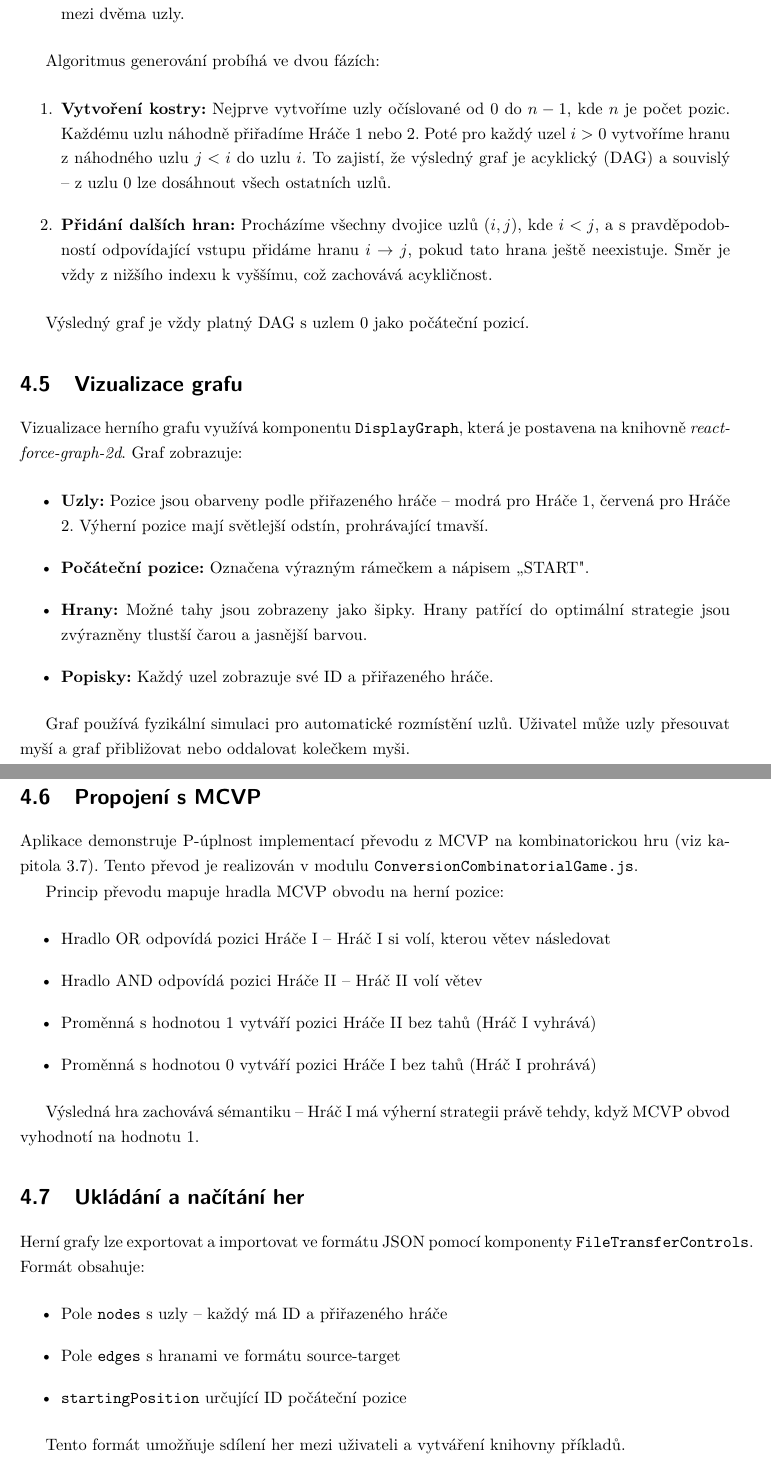
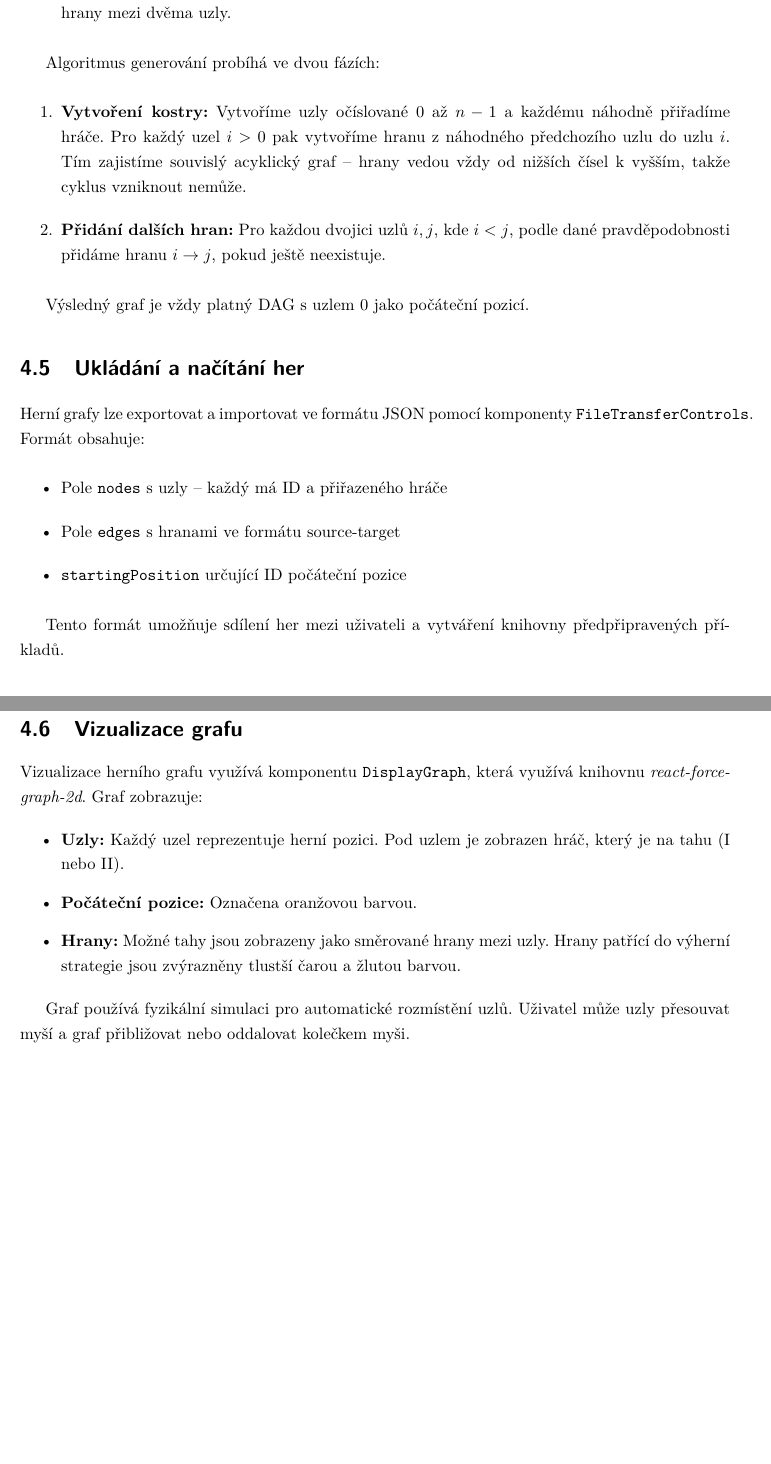
Before and after one commit to tomaskirnig/Bakalarka, a LaTeX thesis (BachelorThesis/BachelorThesis.tex, which reads BachelorThesis/Chapters/Games.tex): two parts of pages 25 and 26 of 32 before the commit and two parts of pages 25 and 26 of 31 after it, joined at a grey line, cut so that both start at the same text, the shorter picture padded with empty space. Compiled offline with pdfLaTeX.

Commit message:
feat: Added another part of the combinatorial game chapter in thesis

```diff
--- a/BachelorThesis/Chapters/Games.tex
+++ b/BachelorThesis/Chapters/Games.tex
@@ -72,51 +68,18 @@ Modul \texttt{Generator.js} obsahuje funkci \texttt{generateGraph()} pro vytvá
 
 \begin{itemize}
     \item \textbf{Počet pozic:} Kolik uzlů (herních pozic) bude graf obsahovat.
-    \item \textbf{Pravděpodobnost hrany:} Hodnota 0--100 určující, jak pravděpodobné je vytvoření hrany mezi dvěma uzly.
+    \item \textbf{Pravděpodobnost hrany:} Hodnota 0\% -- 100\% určující, jak pravděpodobné je vytvoření hrany mezi dvěma uzly.
 \end{itemize}
 
 Algoritmus generování probíhá ve dvou fázích:
 
 \begin{enumerate}
-    \item \textbf{Vytvoření kostry:} Nejprve vytvoříme uzly očíslované od 0 do \( n-1 \), kde \( n \) je počet pozic. Každému uzlu náhodně přiřadíme Hráče 1 nebo 2. Poté pro každý uzel \( i > 0 \) vytvoříme hranu z náhodného uzlu \( j < i \) do uzlu \( i \). To zajistí, že výsledný graf je acyklický (DAG) a souvislý – z uzlu 0 lze dosáhnout všech ostatních uzlů.
+    \item \textbf{Vytvoření kostry:} Vytvoříme uzly očíslované 0 až \( n-1 \) a každému náhodně přiřadíme hráče. Pro každý uzel \( i > 0 \) pak vytvoříme hranu z náhodného předchozího uzlu do uzlu \( i \). Tím zajistíme souvislý acyklický graf – hrany vedou vždy od nižších čísel k vyšším, takže cyklus vzniknout nemůže.
 
-    \item \textbf{Přidání dalších hran:} Procházíme všechny dvojice uzlů \( (i, j) \), kde \( i < j \), a s pravděpodobností odpovídající vstupu přidáme hranu \( i \to j \), pokud tato hrana ještě neexistuje. Směr je vždy z nižšího indexu k vyššímu, což zachovává acykličnost.
+    \item \textbf{Přidání dalších hran:} Pro každou dvojici uzlů \( i, j \), kde \( i < j \), podle dané pravděpodobnosti přidáme hranu \( i \to j \), pokud ještě neexistuje.
 \end{enumerate}
 
 Výsledný graf je vždy platný DAG s uzlem 0 jako počáteční pozicí.
-
-\section{Vizualizace grafu}
-\label{sec:GamesVisualization}
-
-Vizualizace herního grafu využívá komponentu \texttt{DisplayGraph}, která je postavena na knihovně \emph{react-force-graph-2d}. Graf zobrazuje:
-
-\begin{itemize}
-    \item \textbf{Uzly:} Pozice jsou obarveny podle přiřazeného hráče – modrá pro Hráče 1, červená pro Hráče 2. Výherní pozice mají světlejší odstín, prohrávající tmavší.
-
-    \item \textbf{Počáteční pozice:} Označena výrazným rámečkem a nápisem „START".
-
-    \item \textbf{Hrany:} Možné tahy jsou zobrazeny jako šipky. Hrany patřící do optimální strategie jsou zvýrazněny tlustší čarou a jasnější barvou.
-
-    \item \textbf{Popisky:} Každý uzel zobrazuje své ID a přiřazeného hráče.
-\end{itemize}
-
-Graf používá fyzikální simulaci pro automatické rozmístění uzlů. Uživatel může uzly přesouvat myší a graf přibližovat nebo oddalovat kolečkem myši.
-
-\section{Propojení s MCVP}
-\label{sec:GamesMCVPConnection}
-
-Aplikace demonstruje P-úplnost implementací převodu z MCVP na kombinatorickou hru (viz kapitola \ref{sec:MCVPtoGame}). Tento převod je realizován v modulu \texttt{ConversionCombinatorialGame.js}.
-
-Princip převodu mapuje hradla MCVP obvodu na herní pozice:
-
-\begin{itemize}
-    \item Hradlo OR odpovídá pozici Hráče I – Hráč I si volí, kterou větev následovat
-    \item Hradlo AND odpovídá pozici Hráče II – Hráč II volí větev
-    \item Proměnná s hodnotou 1 vytváří pozici Hráče II bez tahů (Hráč I vyhrává)
-    \item Proměnná s hodnotou 0 vytváří pozici Hráče I bez tahů (Hráč I prohrává)
-\end{itemize}
-
-Výsledná hra zachovává sémantiku – Hráč I má výherní strategii právě tehdy, když MCVP obvod vyhodnotí na hodnotu 1.
 
 \section{Ukládání a načítání her}
 \label{sec:GamesSerialization}
@@ -129,12 +92,27 @@ Herní grafy lze exportovat a importovat ve formátu JSON pomocí komponenty \te
     \item \texttt{startingPosition} určující ID počáteční pozice
 \end{itemize}
 
-Tento formát umožňuje sdílení her mezi uživateli a vytváření knihovny příkladů.
+Tento formát umožňuje sdílení her mezi uživateli a vytváření knihovny předpřipravených příkladů.
 
 \subsection{Předpřipravené sady}
 \label{sec:GamesPreparedSets}
 
-Ve složce \texttt{Sady/CombinatorialGame} najdeme předpřipravené herní grafy různé velikosti a složitosti. Tyto sady slouží jako ukázkové příklady a výchozí bod pro experimentování s algoritmem.
+Ve složce \texttt{Sady/CombinatorialGame} najdeme předpřipravené herní grafy různé velikosti a složitosti.
+
+\section{Vizualizace grafu}
+\label{sec:GamesVisualization}
+
+Vizualizace herního grafu využívá komponentu \texttt{DisplayGraph}, která využívá knihovnu \emph{react-force-graph-2d}. Graf zobrazuje:
+
+\begin{itemize}
+    \item \textbf{Uzly:} Každý uzel reprezentuje herní pozici. Pod uzlem je zobrazen hráč, který je na tahu (I nebo II).
+
+    \item \textbf{Počáteční pozice:} Označena oranžovou barvou.
+
+    \item \textbf{Hrany:} Možné tahy jsou zobrazeny jako směrované hrany mezi uzly. Hrany patřící do výherní strategie jsou zvýrazněny tlustší čarou a žlutou barvou.
+\end{itemize}
+
+Graf používá fyzikální simulaci pro automatické rozmístění uzlů. Uživatel může uzly přesouvat myší a graf přibližovat nebo oddalovat kolečkem myši.
 
 \section{Algoritmus analýzy}
 \label{sec:GamesAlgorithm}
@@ -149,7 +129,7 @@ Algoritmus \texttt{computeWinner()} používá průchod do hloubky (DFS) s memoi
 \begin{itemize}
     \item \textbf{Koncová pozice Hráče II:} Pokud je Hráč II na tahu a nemá žádné možné tahy, Hráč I vyhrává. Taková pozice je výherní.
 
-    \item \textbf{Pozice Hráče I:} Hráč I vyhrává, pokud existuje alespoň jeden tah do výherní pozice. Stačí jedna výherní možnost.
+    \item \textbf{Pozice Hráče I:} Hráč I vyhrává, pokud existuje alespoň jedna cesta do výherní pozice.
 
     \item \textbf{Pozice Hráče II:} Hráč I vyhrává pouze tehdy, když všechny možné tahy Hráče II vedou do výherních pozic pro Hráče I. Jinak Hráč II může zvolit tah do prohrávající pozice a zabránit výhře Hráče I.
 \end{itemize}
```
Also changed, not shown: Backlog.txt (+1 -0 lines), BachelorThesis/BachelorThesis.pdf, BachelorThesis/Chapters/Games.tex (26 more changed lines), 6 other files.
